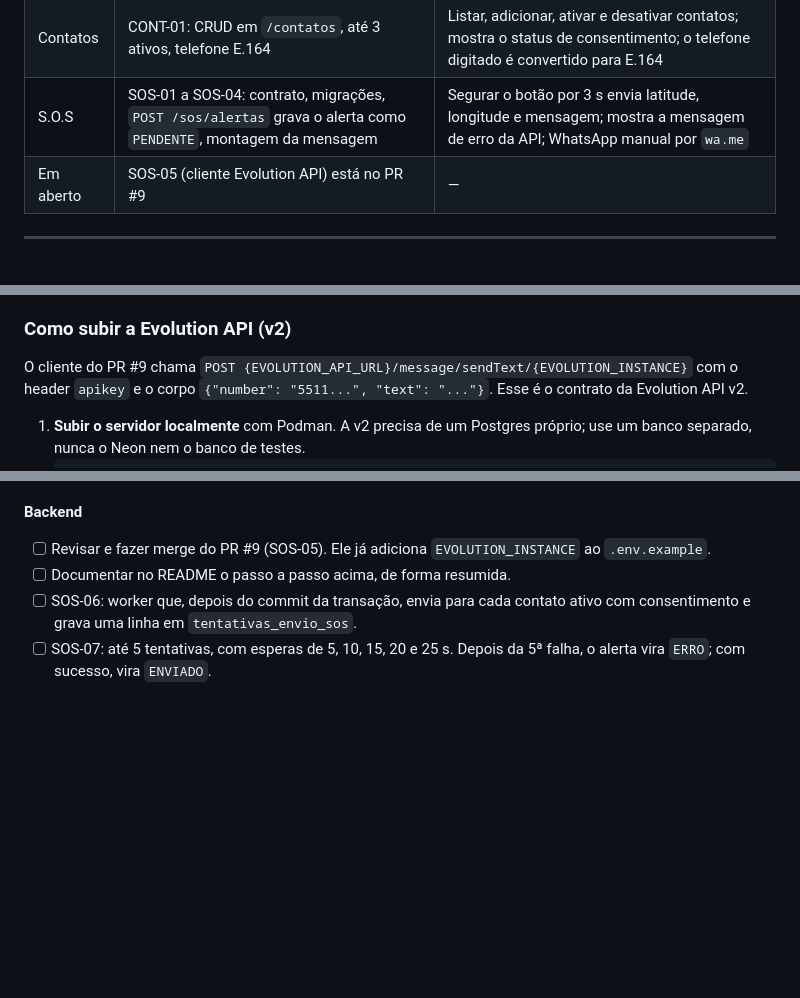
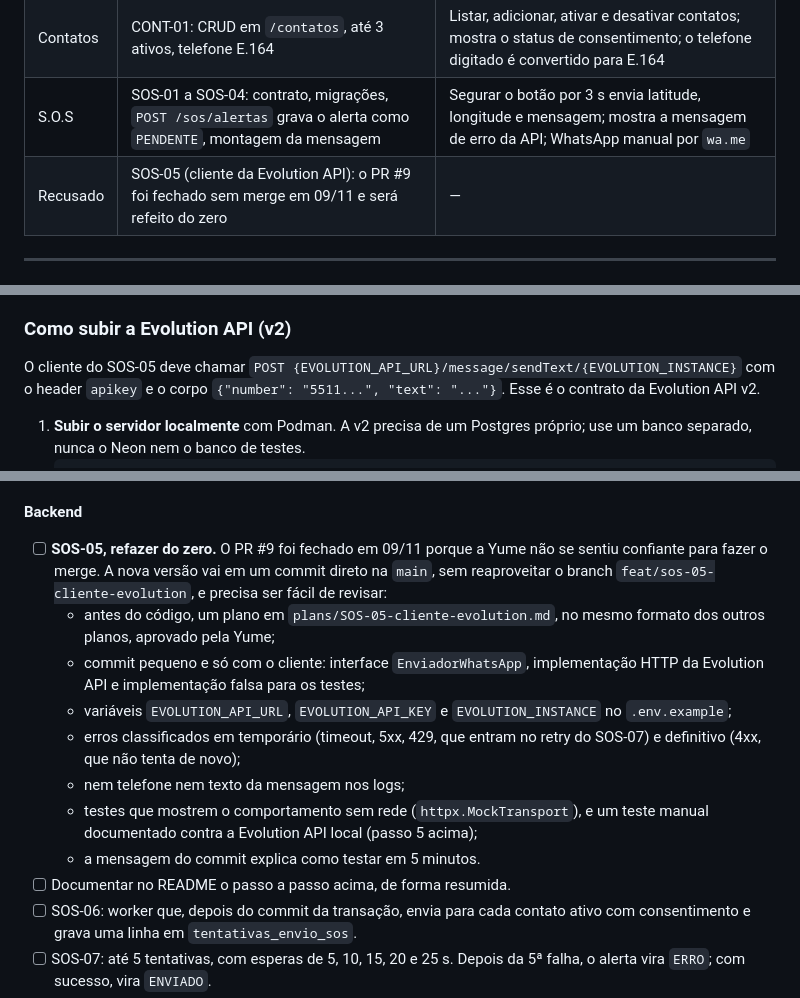
Before and after one commit to click-sos-lab-de-software-e-projetos/backend, a Markdown page: plans/what-needs-to-be-done.md, 3 parts joined by grey strips. Drawn GitHub-style; blank space fills up the shorter version.

Commit message:
docs(plans): SOS-05 será refeito do zero em commit na main

````diff
--- a/plans/what-needs-to-be-done.md
+++ b/plans/what-needs-to-be-done.md
@@ -14,7 +14,7 @@ Cada tarefa abaixo traz o lado **backend** (este repositório) e o lado
 | Conta | AUTH-01: cadastro, login, JWT de 24 h, `GET /auth/me`, CORS opcional | Login, tela de cadastro, sessão em memória, logout ao receber 401 |
 | Contatos | CONT-01: CRUD em `/contatos`, até 3 ativos, telefone E.164 | Listar, adicionar, ativar e desativar contatos; mostra o status de consentimento; o telefone digitado é convertido para E.164 |
 | S.O.S | SOS-01 a SOS-04: contrato, migrações, `POST /sos/alertas` grava o alerta como `PENDENTE`, montagem da mensagem | Segurar o botão por 3 s envia latitude, longitude e mensagem; mostra a mensagem de erro da API; WhatsApp manual por `wa.me` |
-| Em aberto | SOS-05 (cliente Evolution API) está no PR #9 | — |
+| Recusado | SOS-05 (cliente da Evolution API): o PR #9 foi fechado sem merge em 09/11 e será refeito do zero | — |
 
 ---
 
@@ -51,7 +51,7 @@ Cada tarefa abaixo traz o lado **backend** (este repositório) e o lado
 
 ### Como subir a Evolution API (v2)
 
-O cliente do PR #9 chama `POST {EVOLUTION_API_URL}/message/sendText/{EVOLUTION_INSTANCE}` com o header `apikey` e o corpo `{"number": "5511...", "text": "..."}`. Esse é o contrato da Evolution API v2.
+O cliente do SOS-05 deve chamar `POST {EVOLUTION_API_URL}/message/sendText/{EVOLUTION_INSTANCE}` com o header `apikey` e o corpo `{"number": "5511...", "text": "..."}`. Esse é o contrato da Evolution API v2.
 
 1. **Subir o servidor localmente** com Podman. A v2 precisa de um Postgres próprio; use um banco separado, nunca o Neon nem o banco de testes.
    ```bash
@@ -94,7 +94,14 @@ O cliente do PR #9 chama `POST {EVOLUTION_API_URL}/message/sendText/{EVOLUTION_I
 - Para a demo fora do seu computador, a Evolution API vai para o Render, junto com o backend (Tarefa 11).
 
 **Backend**
-- [ ] Revisar e fazer merge do PR #9 (SOS-05). Ele já adiciona `EVOLUTION_INSTANCE` ao `.env.example`.
+- [ ] **SOS-05, refazer do zero.** O PR #9 foi fechado em 09/11 porque a Yume não se sentiu confiante para fazer o merge. A nova versão vai em um commit direto na `main`, sem reaproveitar o branch `feat/sos-05-cliente-evolution`, e precisa ser fácil de revisar:
+  - antes do código, um plano em `plans/SOS-05-cliente-evolution.md`, no mesmo formato dos outros planos, aprovado pela Yume;
+  - commit pequeno e só com o cliente: interface `EnviadorWhatsApp`, implementação HTTP da Evolution API e implementação falsa para os testes;
+  - variáveis `EVOLUTION_API_URL`, `EVOLUTION_API_KEY` e `EVOLUTION_INSTANCE` no `.env.example`;
+  - erros classificados em temporário (timeout, 5xx, 429, que entram no retry do SOS-07) e definitivo (4xx, que não tenta de novo);
+  - nem telefone nem texto da mensagem nos logs;
+  - testes que mostrem o comportamento sem rede (`httpx.MockTransport`), e um teste manual documentado contra a Evolution API local (passo 5 acima);
+  - a mensagem do commit explica como testar em 5 minutos.
 - [ ] Documentar no README o passo a passo acima, de forma resumida.
 - [ ] SOS-06: worker que, depois do commit da transação, envia para cada contato ativo com consentimento e grava uma linha em `tentativas_envio_sos`.
 - [ ] SOS-07: até 5 tentativas, com esperas de 5, 10, 15, 20 e 25 s. Depois da 5ª falha, o alerta vira `ERRO`; com sucesso, vira `ENVIADO`.
````
